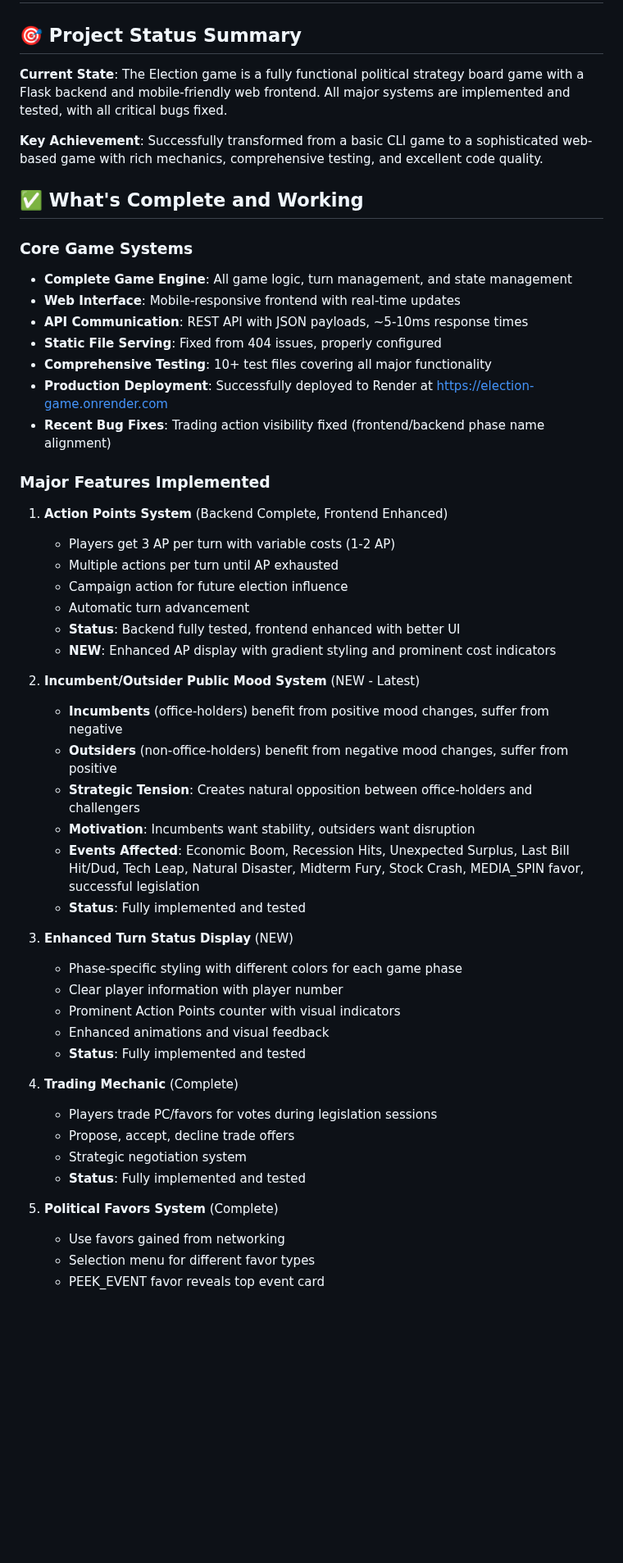
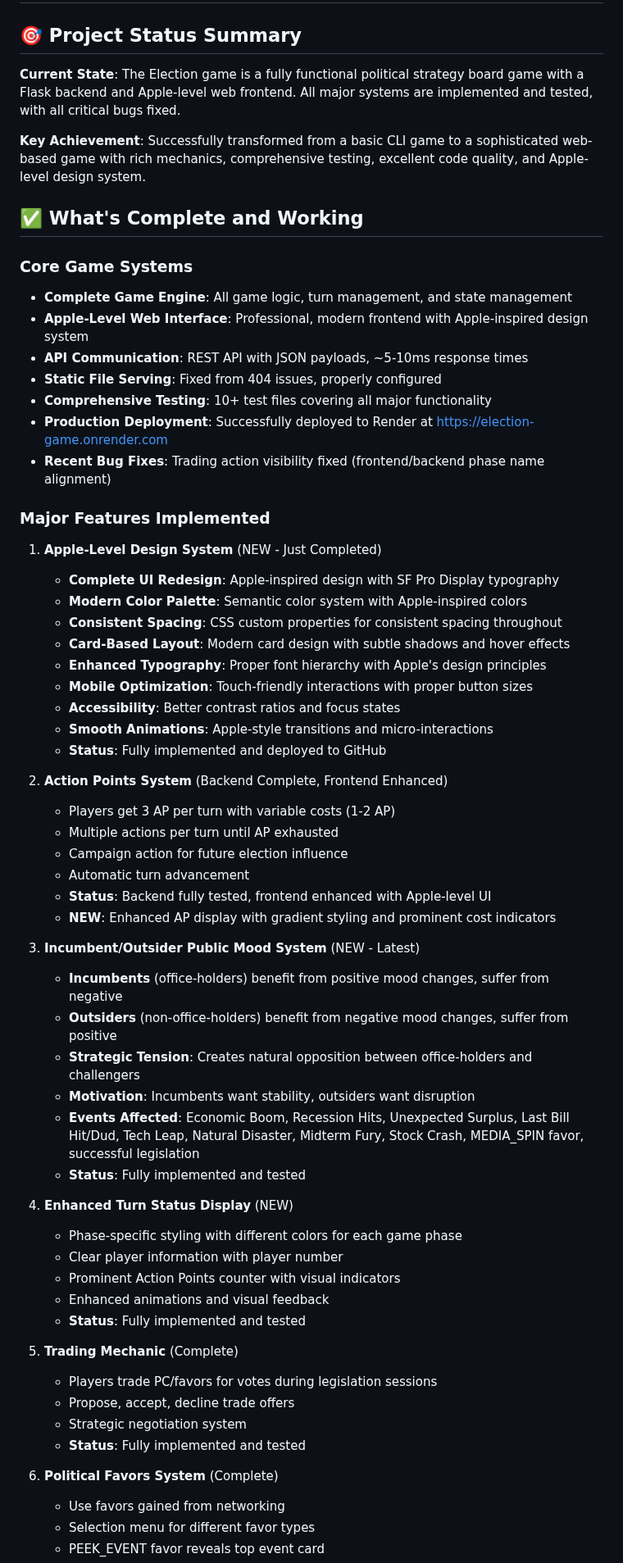
Before and after one commit to hirememorey/election_game, a Markdown page: DEVELOPER_HANDOFF.md, the part around one of its changes. Shown at 82% size. GitHub-like rendering; blank space fills up the shorter version.

```diff
--- a/DEVELOPER_HANDOFF.md
+++ b/DEVELOPER_HANDOFF.md
@@ -2,15 +2,15 @@
 
 ## 🎯 Project Status Summary
 
-**Current State**: The Election game is a fully functional political strategy board game with a Flask backend and mobile-friendly web frontend. All major systems are implemented and tested, with all critical bugs fixed.
+**Current State**: The Election game is a fully functional political strategy board game with a Flask backend and Apple-level web frontend. All major systems are implemented and tested, with all critical bugs fixed.
 
-**Key Achievement**: Successfully transformed from a basic CLI game to a sophisticated web-based game with rich mechanics, comprehensive testing, and excellent code quality.
+**Key Achievement**: Successfully transformed from a basic CLI game to a sophisticated web-based game with rich mechanics, comprehensive testing, excellent code quality, and Apple-level design system.
 
 ## ✅ What's Complete and Working
 
 ### Core Game Systems
 - **Complete Game Engine**: All game logic, turn management, and state management
-- **Web Interface**: Mobile-responsive frontend with real-time updates
+- **Apple-Level Web Interface**: Professional, modern frontend with Apple-inspired design system
 - **API Communication**: REST API with JSON payloads, ~5-10ms response times
 - **Static File Serving**: Fixed from 404 issues, properly configured
 - **Comprehensive Testing**: 10+ test files covering all major functionality
@@ -18,15 +18,26 @@
 - **Recent Bug Fixes**: Trading action visibility fixed (frontend/backend phase name alignment)
 
 ### Major Features Implemented
-1. **Action Points System** (Backend Complete, Frontend Enhanced)
+1. **Apple-Level Design System** (NEW - Just Completed)
+   - **Complete UI Redesign**: Apple-inspired design with SF Pro Display typography
+   - **Modern Color Palette**: Semantic color system with Apple-inspired colors
+   - **Consistent Spacing**: CSS custom properties for consistent spacing throughout
+   - **Card-Based Layout**: Modern card design with subtle shadows and hover effects
+   - **Enhanced Typography**: Proper font hierarchy with Apple's design principles
+   - **Mobile Optimization**: Touch-friendly interactions with proper button sizes
+   - **Accessibility**: Better contrast ratios and focus states
+   - **Smooth Animations**: Apple-style transitions and micro-interactions
+   - **Status**: Fully implemented and deployed to GitHub
+
+2. **Action Points System** (Backend Complete, Frontend Enhanced)
    - Players get 3 AP per turn with variable costs (1-2 AP)
    - Multiple actions per turn until AP exhausted
    - Campaign action for future election influence
    - Automatic turn advancement
-   - **Status**: Backend fully tested, frontend enhanced with better UI
+   - **Status**: Backend fully tested, frontend enhanced with Apple-level UI
    - **NEW**: Enhanced AP display with gradient styling and prominent cost indicators
 
-2. **Incumbent/Outsider Public Mood System** (NEW - Latest)
+3. **Incumbent/Outsider Public Mood System** (NEW - Latest)
    - **Incumbents** (office-holders) benefit from positive mood changes, suffer from negative
    - **Outsiders** (non-office-holders) benefit from negative mood changes, suffer from positive
    - **Strategic Tension**: Creates natural opposition between office-holders and challengers
@@ -34,20 +45,20 @@
    - **Events Affected**: Economic Boom, Recession Hits, Unexpected Surplus, Last Bill Hit/Dud, Tech Leap, Natural Disaster, Midterm Fury, Stock Crash, MEDIA_SPIN favor, successful legislation
    - **Status**: Fully implemented and tested
 
-3. **Enhanced Turn Status Display** (NEW)
+4. **Enhanced Turn Status Display** (NEW)
    - Phase-specific styling with different colors for each game phase
    - Clear player information with player number
    - Prominent Action Points counter with visual indicators
    - Enhanced animations and visual feedback
    - **Status**: Fully implemented and tested
 
-4. **Trading Mechanic** (Complete)
+5. **Trading Mechanic** (Complete)
    - Players trade PC/favors for votes during legislation sessions
    - Propose, accept, decline trade offers
    - Strategic negotiation system
    - **Status**: Fully implemented and tested
 
-5. **Political Favors System** (Complete)
+6. **Political Favors System** (Complete)
    - Use favors gained from networking
    - Selection menu for different favor types
    - PEEK_EVENT favor reveals top event card
```
Also changed, not shown: other parts of DEVELOPER_HANDOFF.md (+21 -9 lines), LLM_HANDOFF_CONTEXT.md (+47 -17 lines).
